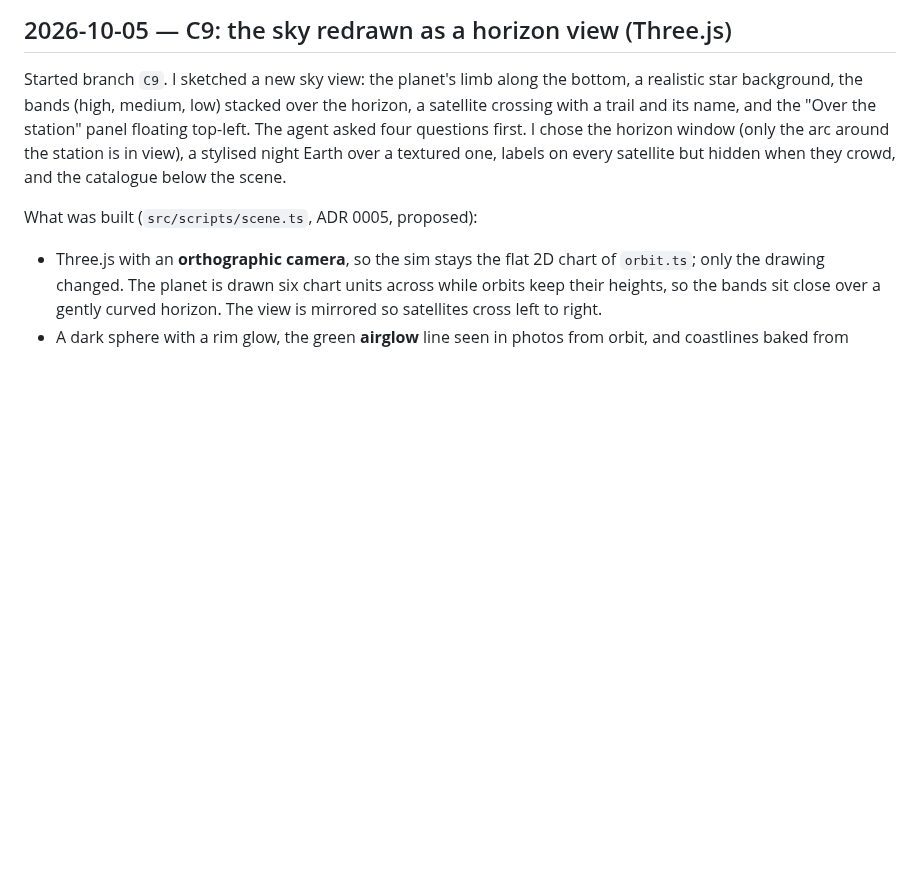
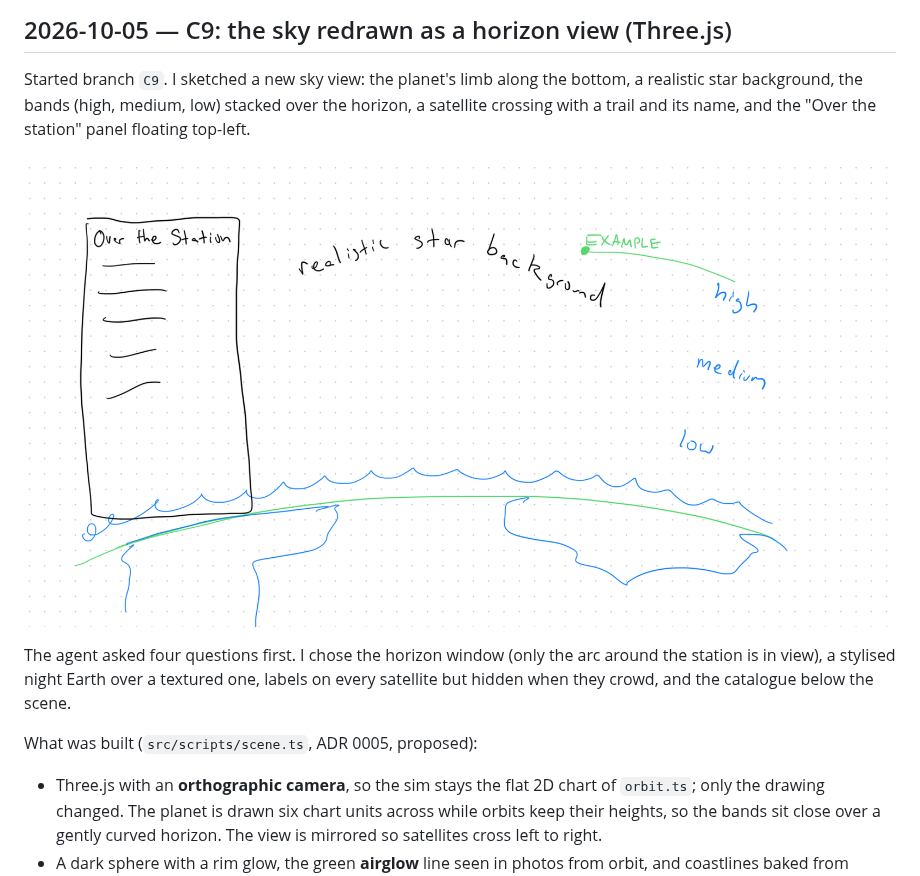
Before and after one commit to comp4020-agentic-coding-studio/comp4020-final-am167, a Markdown page: notes/log.md, the part around one of its changes. GitHub-like rendering; pictures changed too: notes/screenshots/2026-10-05-sky-horizon-sketch.png (added); blank space fills up the shorter version.

```diff
--- a/notes/log.md
+++ b/notes/log.md
@@ -204,7 +204,11 @@ developers (more for `PROCESS.md`). I'll read them before citing any.
 Started branch `C9`. I sketched a new sky view: the planet's limb along the
 bottom, a realistic star background, the bands (high, medium, low) stacked over
 the horizon, a satellite crossing with a trail and its name, and the "Over the
-station" panel floating top-left. The agent asked four questions first. I
+station" panel floating top-left.
+
+![My sketch for the C9 sky: the limb at the bottom, "realistic star background", high/medium/low bands on the right, one example satellite with a trail, and the "Over the Station" panel top-left](screenshots/2026-10-05-sky-horizon-sketch.png)
+
+The agent asked four questions first. I
 chose the horizon window (only the arc around the station is in view), a
 stylised night Earth over a textured one, labels on every satellite but hidden
 when they crowd, and the catalogue below the scene.
```
Also changed, not shown: other parts of notes/log.md (+28 -1 lines), PLAN.md (+3 -1 lines), doc/adr/0005-three-js-horizon-view.md (+10 -6 lines), notes/screenshots/2026-10-05-sky-whole-planet.png (added), 5 other files.
